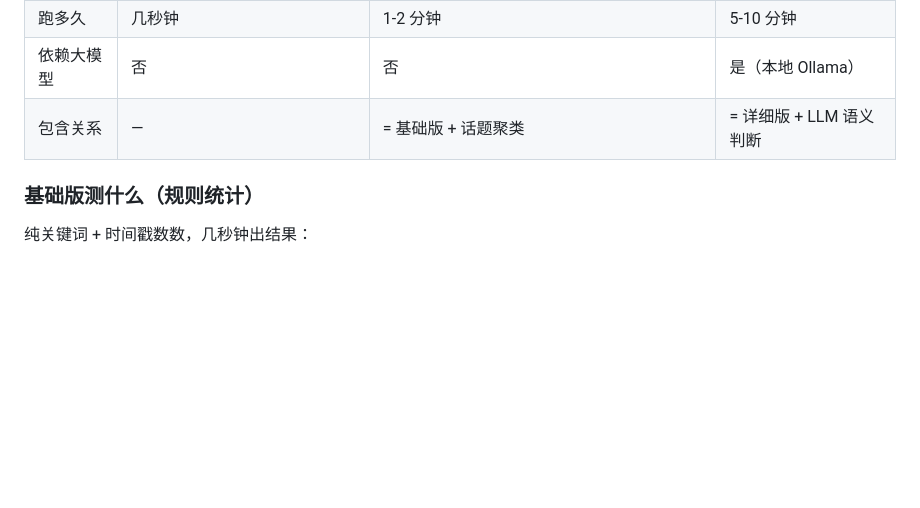
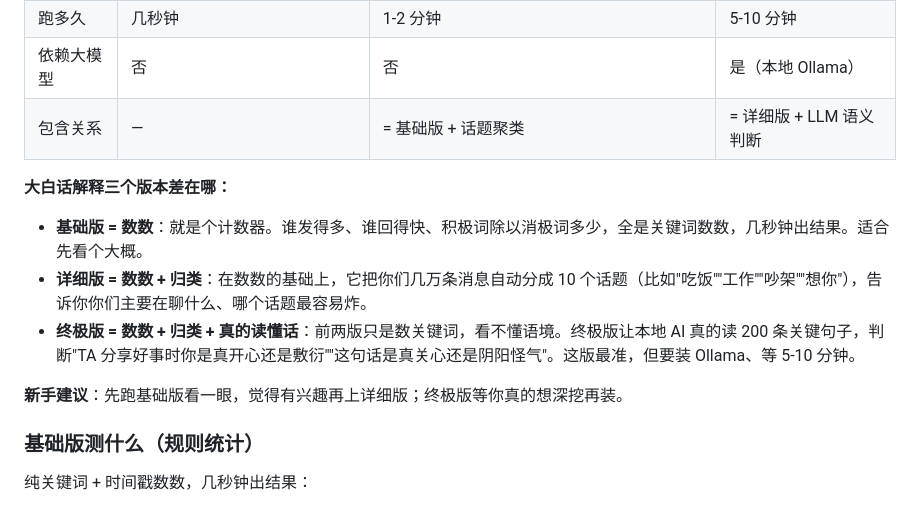
Before and after one commit to liucheshang/wechat-relationship-analyzer, a Markdown page: README.md, the part around the change. Drawn GitHub-style; blank space fills up the shorter version.

Commit message:
docs: plain-language explanation of 3 tiers

```diff
--- a/README.md
+++ b/README.md
@@ -34,6 +34,14 @@
 | 跑多久 | 几秒钟 | 1-2 分钟 | 5-10 分钟 |
 | 依赖大模型 | 否 | 否 | 是（本地 Ollama） |
 | 包含关系 | — | = 基础版 + 话题聚类 | = 详细版 + LLM 语义判断 |
+
+**大白话解释三个版本差在哪：**
+
+- **基础版 = 数数**：就是个计数器。谁发得多、谁回得快、积极词除以消极词多少，全是关键词数数，几秒钟出结果。适合先看个大概。
+- **详细版 = 数数 + 归类**：在数数的基础上，它把你们几万条消息自动分成 10 个话题（比如"吃饭""工作""吵架""想你"），告诉你你们主要在聊什么、哪个话题最容易炸。
+- **终极版 = 数数 + 归类 + 真的读懂话**：前两版只是数关键词，看不懂语境。终极版让本地 AI 真的读 200 条关键句子，判断"TA 分享好事时你是真开心还是敷衍""这句话是真关心还是阴阳怪气"。这版最准，但要装 Ollama、等 5-10 分钟。
+
+**新手建议**：先跑基础版看一眼，觉得有兴趣再上详细版；终极版等你真的想深挖再装。
 
 ### 基础版测什么（规则统计）
 
```
